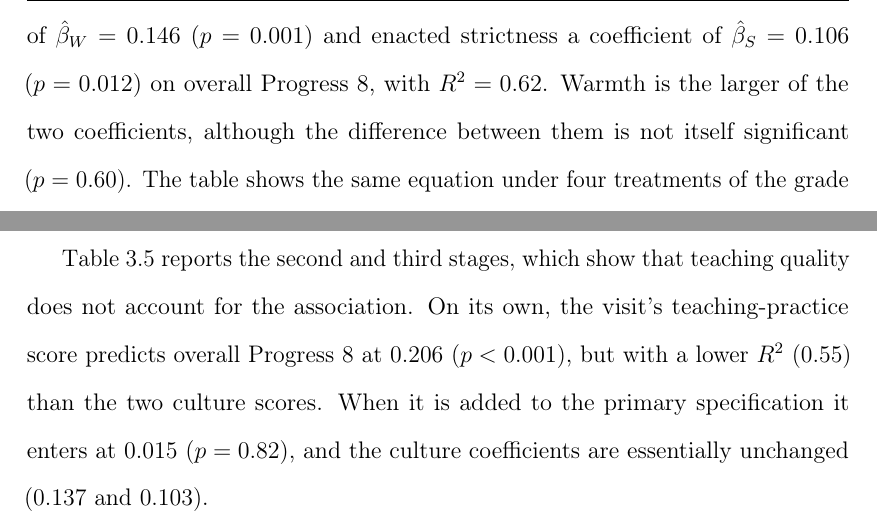
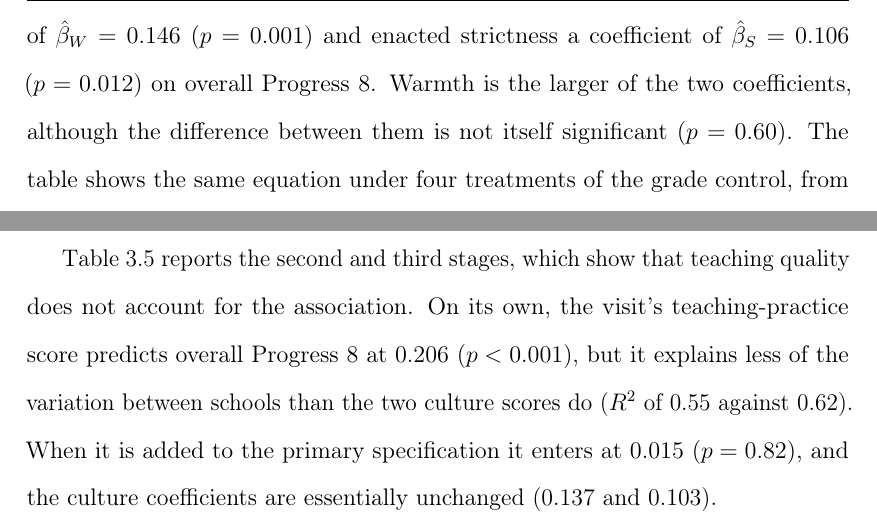
Before and after one commit to damianpphelan-cmd/phd-thesis-overleaf, a LaTeX thesis (main.tex, which reads chapters/03_paper2.tex): two parts of pages 127 and 130 of 179, joined at a grey line, cut so that both start at the same text. Compiled offline with pdfLaTeX.

Commit message:
Keep R-squared only where the comparison uses it

```diff
--- a/chapters/03_paper2.tex
+++ b/chapters/03_paper2.tex
@@ -288,8 +288,7 @@ One sorting concern remains. Pupils with social, emotional and mental-health nee
 \subsection{Estimates on the visited schools}
 
 \Cref{tab:spec_ladder} reports the primary estimates, which show that culture is associated with progress. In the primary specification enacted warmth has a
-coefficient of $\hat{\beta}_W = \PrimarySpecW$ ($p = 0.001$) and enacted strictness a coefficient of $\hat{\beta}_S = \PrimarySpecS$ ($p = 0.012$) on
-overall Progress~8, with $R^2 = 0.62$. Warmth is the larger of the two
+coefficient of $\hat{\beta}_W = \PrimarySpecW$ ($p = 0.001$) and enacted strictness a coefficient of $\hat{\beta}_S = \PrimarySpecS$ ($p = 0.012$) on overall Progress~8. Warmth is the larger of the two
 coefficients, although the difference between them is not itself
 significant ($p = \WaldWSP$). The table shows the same equation
 under four treatments of the grade control, from requiring an original 2019
@@ -346,8 +345,7 @@ $p = 0.008$; Open $0.119$, $p = 0.035$). Those two components mix progress with
 estimates and the entry analysis are in \cref{app:3A:tables}.
 
 \Cref{tab:stages23_trio} reports the second and third stages, which show that teaching quality does not account for the association. On its own, the visit's
-teaching-practice score predicts overall Progress~8 at $0.206$ ($p <
-0.001$), but with a lower $R^2$ ($0.55$) than the two culture scores. When it
+teaching-practice score predicts overall Progress~8 at $0.206$ ($p < 0.001$), but it explains less of the variation between schools than the two culture scores do ($R^2$ of $0.55$ against $0.62$). When it
 is added to the primary specification it enters at $0.015$ ($p = 0.82$), and
 the culture coefficients are essentially unchanged ($0.137$ and $0.103$).
 
```
